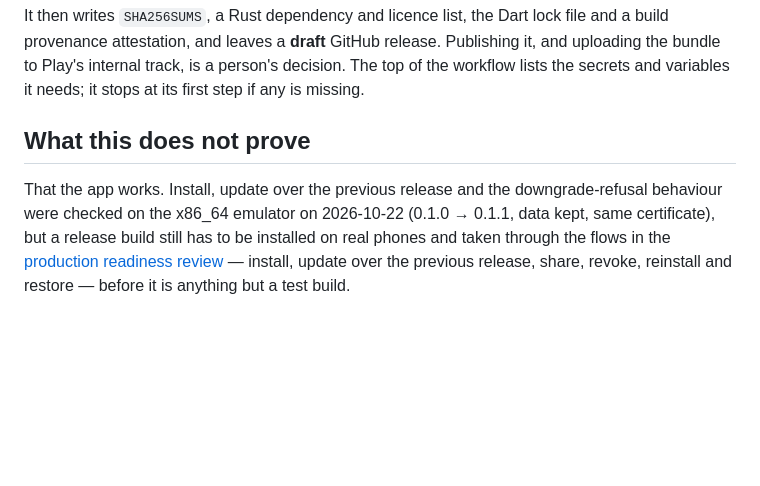
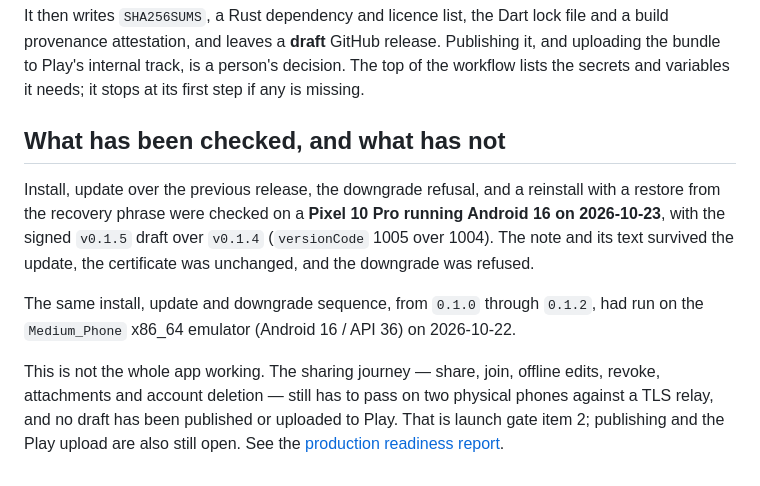
Before and after one commit to daniel-daga/easynotes, a Markdown page: docs/android-release.md, the part around the change. Drawn GitHub-style; blank space fills up the shorter version.

Commit message:
Record the physical-phone release check
The signed v0.1.5 draft installed, updated over v0.1.4, refused a downgrade and restored from the recovery phrase on a Pixel 10 Pro running Android 16. Launch gate item 1 is met; the two-phone sharing journey is next.

```diff
--- a/docs/android-release.md
+++ b/docs/android-release.md
@@ -133,12 +133,21 @@ Publishing it, and uploading the bundle to Play's internal track, is a
 person's decision. The top of the workflow lists the secrets and variables it
 needs; it stops at its first step if any is missing.
 
-## What this does not prove
+## What has been checked, and what has not
 
-That the app works. Install, update over the previous release and the
-downgrade-refusal behaviour were checked on the x86_64 emulator on 2026-10-22
-(0.1.0 → 0.1.1, data kept, same certificate), but a release build still has to
-be installed on real phones and taken through the flows in the [production
-readiness review](production-readiness-2026-09-27.md) — install, update over
-the previous release, share, revoke, reinstall and restore — before it is
-anything but a test build.
+Install, update over the previous release, the downgrade refusal, and a
+reinstall with a restore from the recovery phrase were checked on a **Pixel 10
+Pro running Android 16 on 2026-10-23**, with the signed `v0.1.5` draft over
+`v0.1.4` (`versionCode` 1005 over 1004). The note and its text survived the
+update, the certificate was unchanged, and the downgrade was refused.
+
+The same install, update and downgrade sequence, from `0.1.0` through `0.1.2`,
+had run on the `Medium_Phone` x86_64 emulator (Android 16 / API 36) on
+2026-10-22.
+
+This is not the whole app working. The sharing journey — share, join, offline
+edits, revoke, attachments and account deletion — still has to pass on two
+physical phones against a TLS relay, and no draft has been published or
+uploaded to Play. That is launch gate item 2; publishing and the Play upload
+are also still open. See the [production readiness
+report](production-readiness-2026-09-30.md#launch-gate-updated).
```
Also changed, not shown: README.md (+4 -3 lines).
